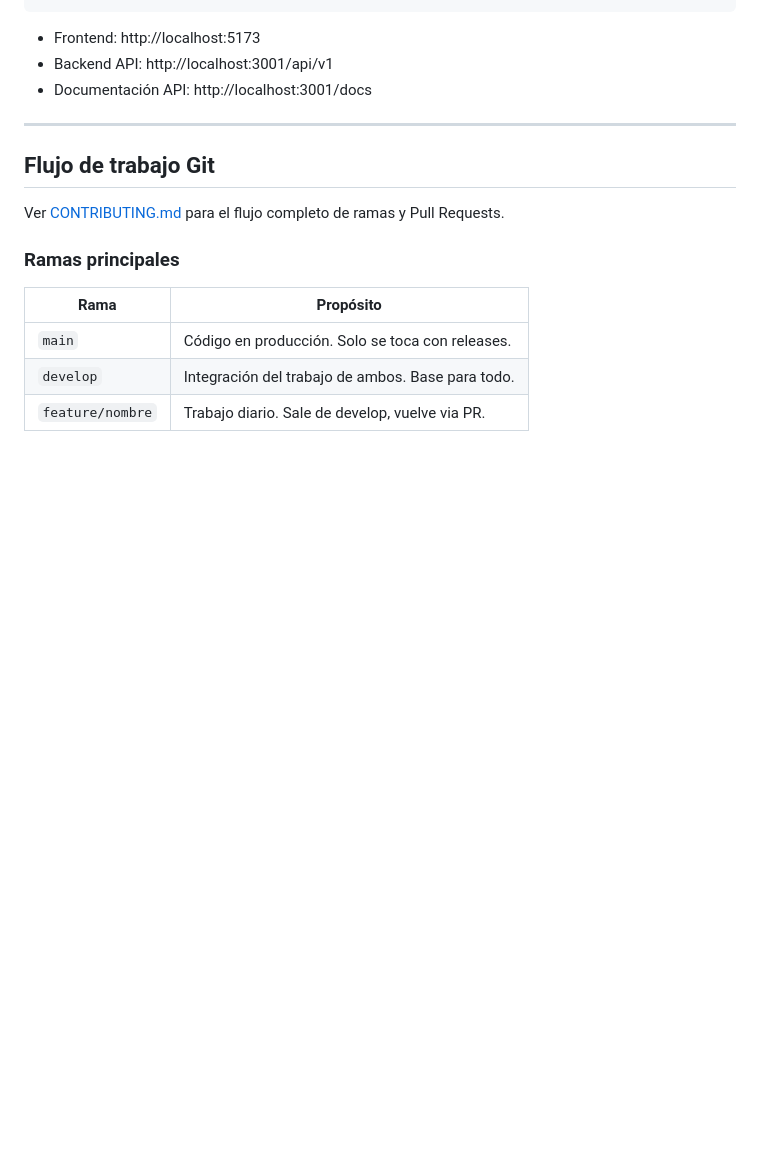
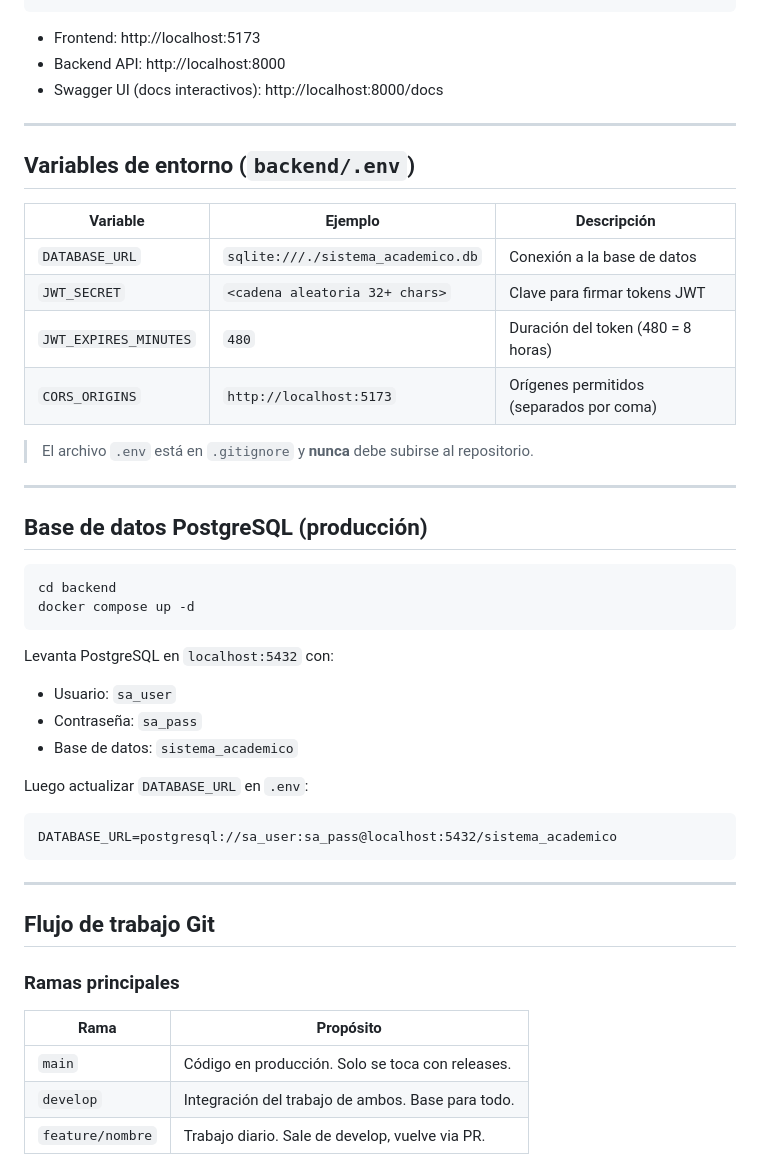
Before and after one commit to dual-devs0/sistema-academico, a Markdown page: README.md, the part around one of its changes. Drawn GitHub-style; blank space fills up the shorter version.

````diff
--- a/README.md
+++ b/README.md
@@ -76,14 +79,44 @@ cd frontend && npm run dev
 ```
 
 - Frontend: http://localhost:5173
-- Backend API: http://localhost:3001/api/v1
-- Documentación API: http://localhost:3001/docs
+- Backend API: http://localhost:8000
+- Swagger UI (docs interactivos): http://localhost:8000/docs
+
+---
+
+## Variables de entorno (`backend/.env`)
+
+| Variable | Ejemplo | Descripción |
+|----------|---------|-------------|
+| `DATABASE_URL` | `sqlite:///./sistema_academico.db` | Conexión a la base de datos |
+| `JWT_SECRET` | `<cadena aleatoria 32+ chars>` | Clave para firmar tokens JWT |
+| `JWT_EXPIRES_MINUTES` | `480` | Duración del token (480 = 8 horas) |
+| `CORS_ORIGINS` | `http://localhost:5173` | Orígenes permitidos (separados por coma) |
+
+> El archivo `.env` está en `.gitignore` y **nunca** debe subirse al repositorio.
+
+---
+
+## Base de datos PostgreSQL (producción)
+
+```bash
+cd backend
+docker compose up -d
+```
+
+Levanta PostgreSQL en `localhost:5432` con:
+- Usuario: `sa_user`
+- Contraseña: `sa_pass`
+- Base de datos: `sistema_academico`
+
+Luego actualizar `DATABASE_URL` en `.env`:
+```
+DATABASE_URL=postgresql://sa_user:sa_pass@localhost:5432/sistema_academico
+```
 
 ---
 
 ## Flujo de trabajo Git
-
-Ver [CONTRIBUTING.md](./CONTRIBUTING.md) para el flujo completo de ramas y Pull Requests.
 
 ### Ramas principales
 
````
Also changed, not shown: other parts of README.md (+93 -58 lines).
